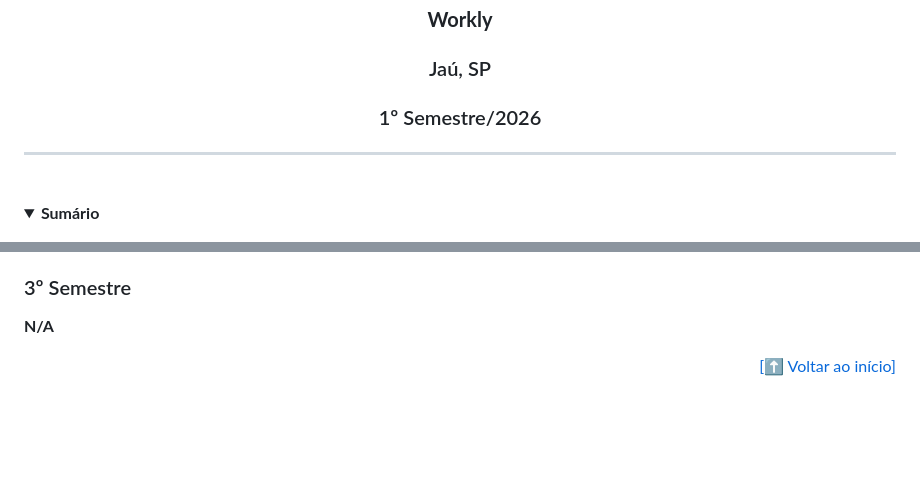
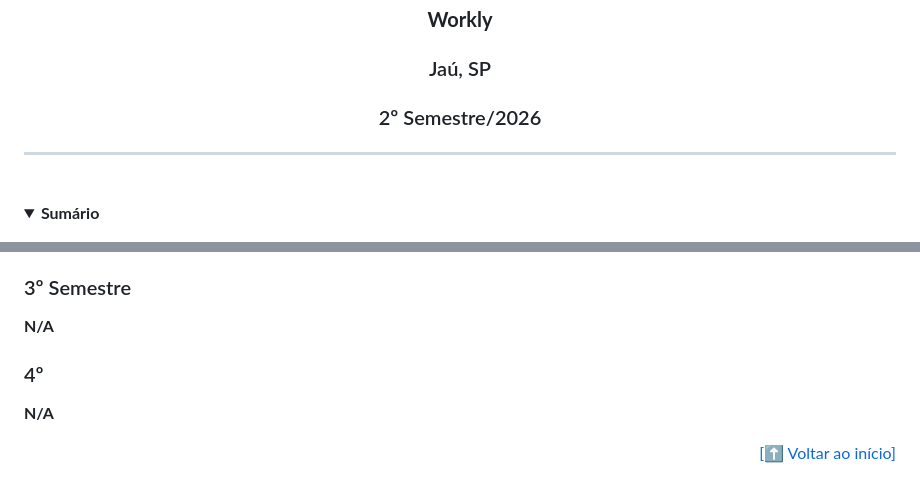
Before and after one commit to jose-antonio89/Projeto-Integrador, a Markdown page: README.md, 2 parts joined by grey strips. Rendered like a GitHub page; blank space fills up the shorter version.

Commit message:
Atualizado o semestre e adicionado Service Blueprint e a Jornada do Usuario

```diff
--- a/README.md
+++ b/README.md
@@ -15,7 +15,7 @@
 
 ### Jaú, SP
 
-### 1º Semestre/2026
+### 2º Semestre/2026
 
 ***
 </div>
@@ -484,4 +492,8 @@ Atualizamos toda a documentação, continuamos aprimorando a plataforma, impleme
 
 **N/A**
 
+### 4º
+
+**N/A**
+
 <p align="right"><a href="#inicio">[⬆️️ Voltar ao início]</a></p>
```
Also changed, not shown: other parts of README.md (+8 -0 lines).
